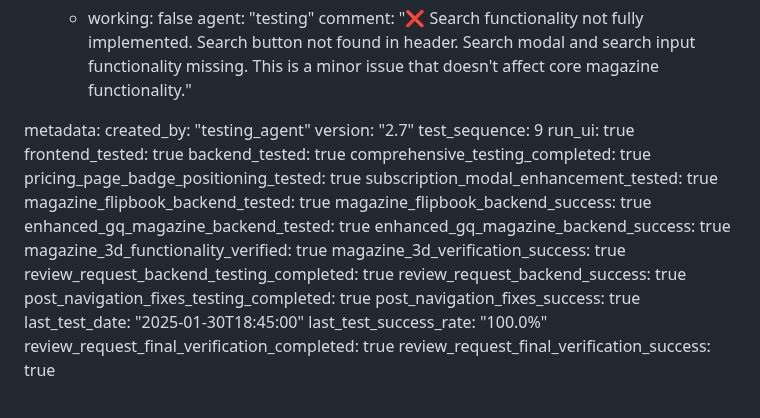
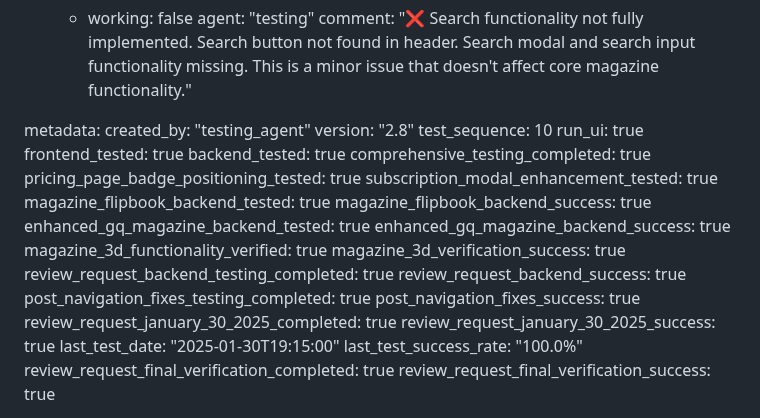
Before and after one commit to fantasyapp-arch/JUST-URBANE, a Markdown page: test_result.md, the part around the change. GitHub-like rendering.

Commit message:
auto-commit for df4e2ac3-39de-4b98-8d95-5aff97c8597c

```diff
--- a/test_result.md
+++ b/test_result.md
@@ -872,8 +872,8 @@ frontend:
 
 metadata:
   created_by: "testing_agent"
-  version: "2.7"
-  test_sequence: 9
+  version: "2.8"
+  test_sequence: 10
   run_ui: true
   frontend_tested: true
   backend_tested: true
@@ -890,7 +890,9 @@ metadata:
   review_request_backend_success: true
   post_navigation_fixes_testing_completed: true
   post_navigation_fixes_success: true
-  last_test_date: "2025-01-30T18:45:00"
+  review_request_january_30_2025_completed: true
+  review_request_january_30_2025_success: true
+  last_test_date: "2025-01-30T19:15:00"
   last_test_success_rate: "100.0%"
   review_request_final_verification_completed: true
   review_request_final_verification_success: true
```
